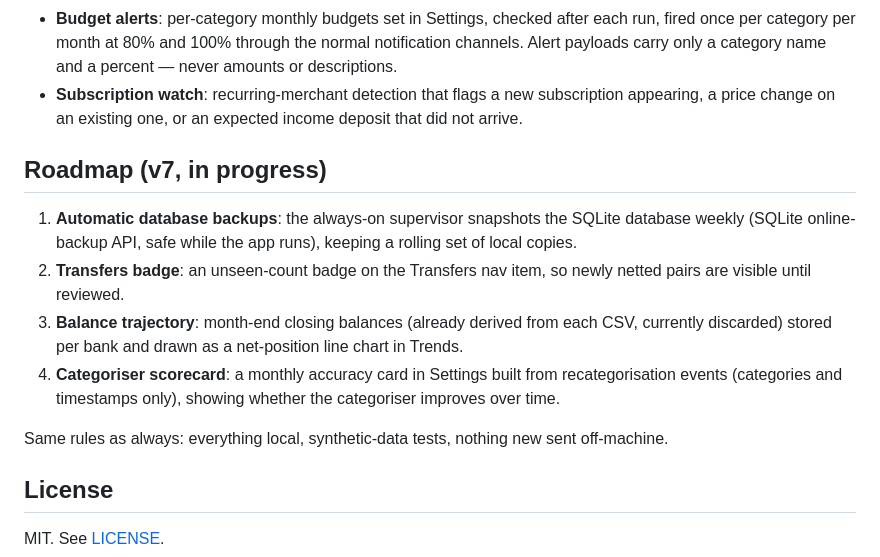
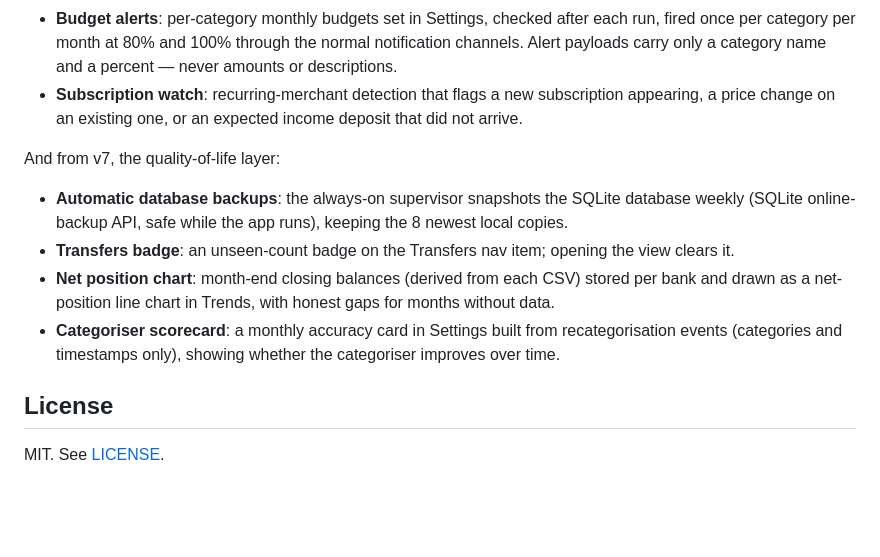
Before and after one commit to MrTig-afk/FinanceTracker, a Markdown page: README.md, the part around the change. Rendered like a GitHub page; blank space fills up the shorter version.

Commit message:
docs: mark v7 features as shipped

```diff
--- a/README.md
+++ b/README.md
@@ -221,14 +221,12 @@ Newest additions (v6), all local heuristics over data already on your machine
 - **Budget alerts**: per-category monthly budgets set in Settings, checked after each run, fired once per category per month at 80% and 100% through the normal notification channels. Alert payloads carry only a category name and a percent — never amounts or descriptions.
 - **Subscription watch**: recurring-merchant detection that flags a new subscription appearing, a price change on an existing one, or an expected income deposit that did not arrive.
 
-## Roadmap (v7, in progress)
+And from v7, the quality-of-life layer:
 
-1. **Automatic database backups**: the always-on supervisor snapshots the SQLite database weekly (SQLite online-backup API, safe while the app runs), keeping a rolling set of local copies.
-2. **Transfers badge**: an unseen-count badge on the Transfers nav item, so newly netted pairs are visible until reviewed.
-3. **Balance trajectory**: month-end closing balances (already derived from each CSV, currently discarded) stored per bank and drawn as a net-position line chart in Trends.
-4. **Categoriser scorecard**: a monthly accuracy card in Settings built from recategorisation events (categories and timestamps only), showing whether the categoriser improves over time.
-
-Same rules as always: everything local, synthetic-data tests, nothing new sent off-machine.
+- **Automatic database backups**: the always-on supervisor snapshots the SQLite database weekly (SQLite online-backup API, safe while the app runs), keeping the 8 newest local copies.
+- **Transfers badge**: an unseen-count badge on the Transfers nav item; opening the view clears it.
+- **Net position chart**: month-end closing balances (derived from each CSV) stored per bank and drawn as a net-position line chart in Trends, with honest gaps for months without data.
+- **Categoriser scorecard**: a monthly accuracy card in Settings built from recategorisation events (categories and timestamps only), showing whether the categoriser improves over time.
 
 ## License
 
```
